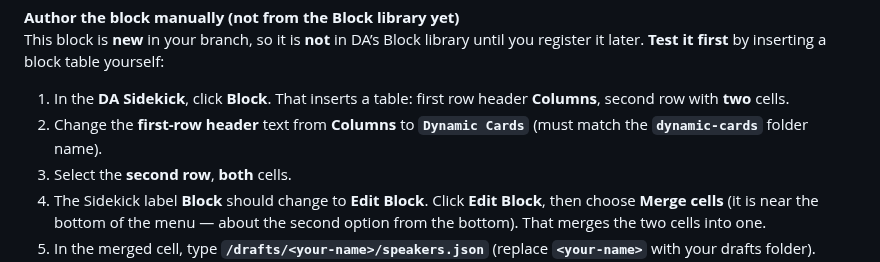
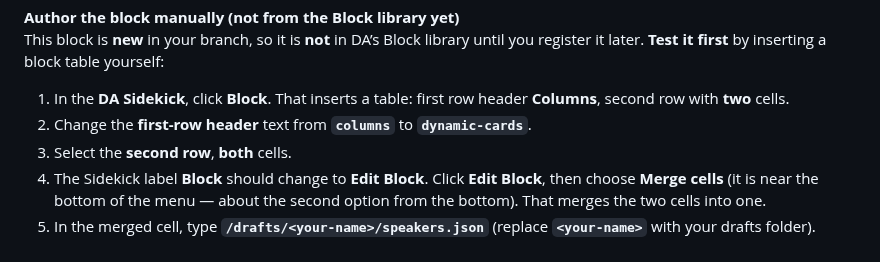
Before and after one commit to cloudadoption/nycmasterclass, a Markdown page: labs/exercise3/instructions.md, the part around the change. Drawn GitHub-style.

Commit message:
fix: minor clarification for ex3 block header text.

```diff
--- a/labs/exercise3/instructions.md
+++ b/labs/exercise3/instructions.md
@@ -428,7 +428,7 @@ Copy this code:
 This block is **new** in your branch, so it is **not** in DA’s Block library until you register it later. **Test it first** by inserting a block table yourself:
 
 1. In the **DA Sidekick**, click **Block**. That inserts a table: first row header **Columns**, second row with **two** cells.
-2. Change the **first-row header** text from **Columns** to **`Dynamic Cards`** (must match the **`dynamic-cards`** folder name).
+2. Change the **first-row header** text from **`columns`** to **`dynamic-cards`**.
 3. Select the **second row**, **both** cells.
 4. The Sidekick label **Block** should change to **Edit Block**. Click **Edit Block**, then choose **Merge cells** (it is near the bottom of the menu — about the second option from the bottom). That merges the two cells into one.
 5. In the merged cell, type **`/drafts/<your-name>/speakers.json`** (replace **`<your-name>`** with your drafts folder). **Select that text** and use the **link** icon in the toolbar to turn it into a **real hyperlink** (the block code reads `block.querySelector('a')?.href`).
```
